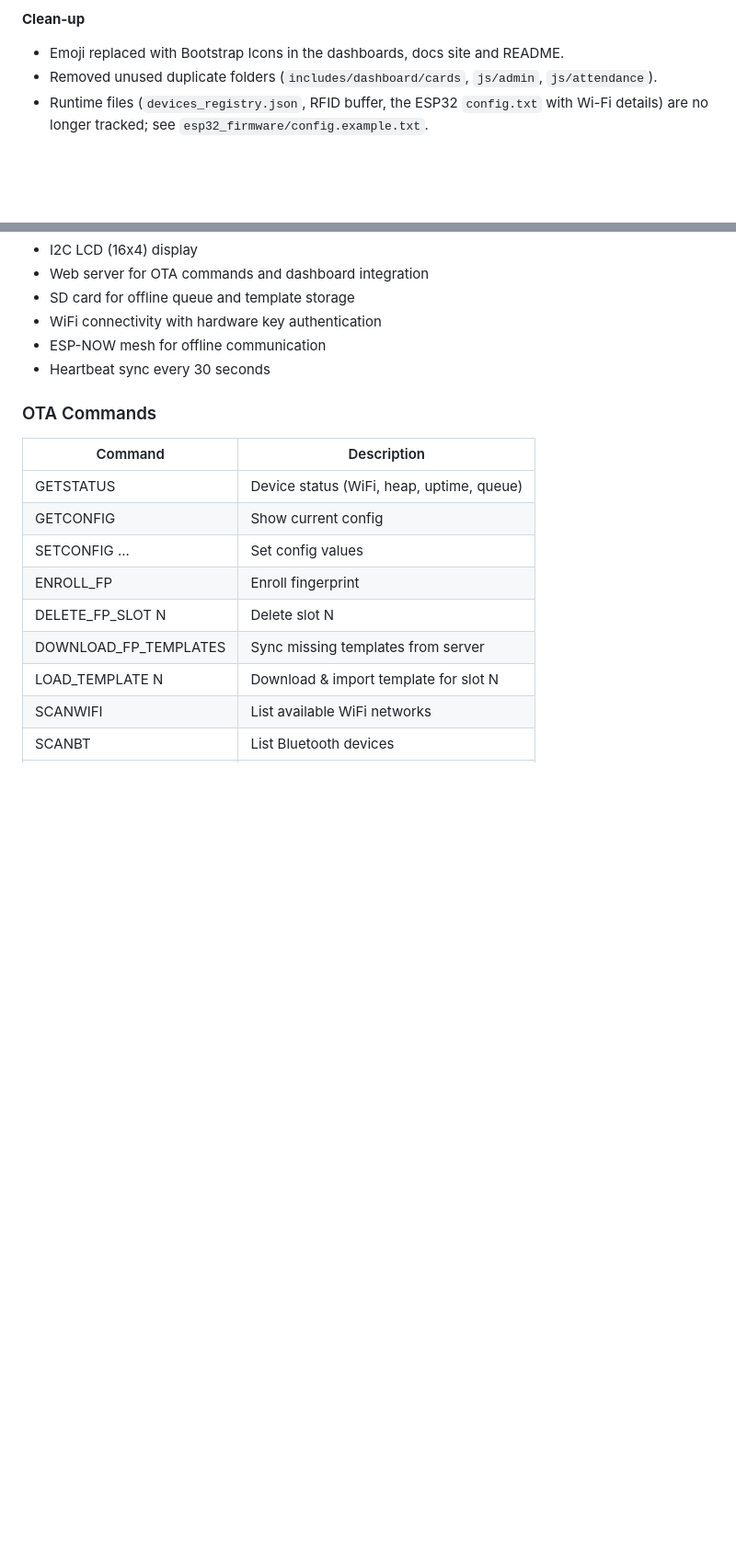
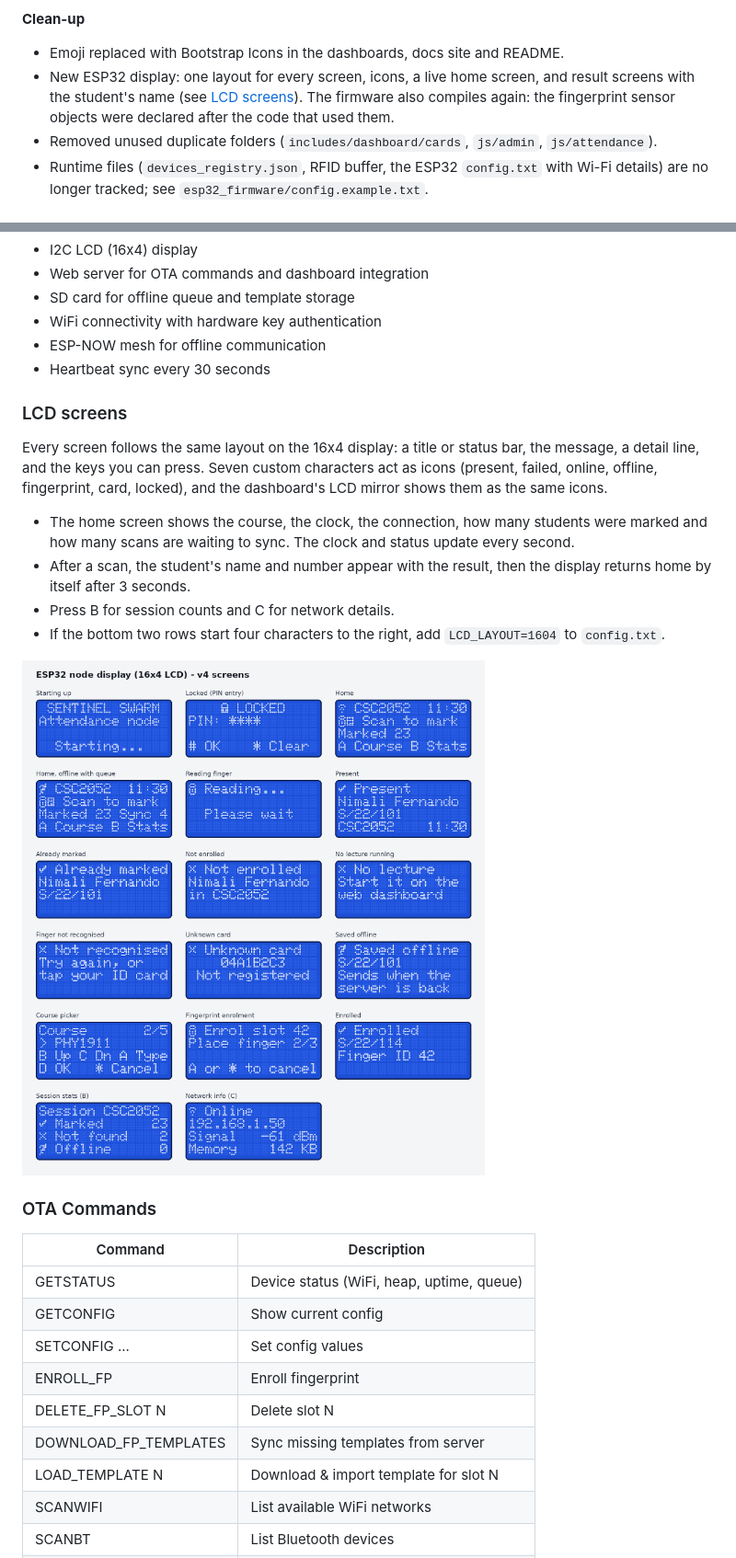
Before and after one commit to MeshanNawod/smart-attendance-management-system_v_3, a Markdown page: README.md, 2 parts joined by grey strips. Shown at 92% size. Drawn GitHub-style; pictures changed too: docs/images/lcd-screens.png (added); blank space fills up the shorter version.

```diff
--- a/README.md
+++ b/README.md
@@ -66,6 +66,7 @@ things that were broken now work.
 **Clean-up**
 
 - Emoji replaced with Bootstrap Icons in the dashboards, docs site and README.
+- New ESP32 display: one layout for every screen, icons, a live home screen, and result screens with the student's name (see [LCD screens](#lcd-screens)). The firmware also compiles again: the fingerprint sensor objects were declared after the code that used them.
 - Removed unused duplicate folders (`includes/dashboard/cards`, `js/admin`, `js/attendance`).
 - Runtime files (`devices_registry.json`, RFID buffer, the ESP32 `config.txt` with Wi-Fi details) are no longer tracked; see `esp32_firmware/config.example.txt`.
 
@@ -220,6 +221,17 @@ The ESP32 firmware (`esp32_firmware/esp32_firmware.ino`) supports:
 - ESP-NOW mesh for offline communication
 - Heartbeat sync every 30 seconds
 
+### LCD screens
+
+Every screen follows the same layout on the 16x4 display: a title or status bar, the message, a detail line, and the keys you can press. Seven custom characters act as icons (present, failed, online, offline, fingerprint, card, locked), and the dashboard's LCD mirror shows them as the same icons.
+
+- The home screen shows the course, the clock, the connection, how many students were marked and how many scans are waiting to sync. The clock and status update every second.
+- After a scan, the student's name and number appear with the result, then the display returns home by itself after 3 seconds.
+- Press B for session counts and C for network details.
+- If the bottom two rows start four characters to the right, add `LCD_LAYOUT=1604` to `config.txt`.
+
+![LCD screens](docs/images/lcd-screens.png)
+
 ### OTA Commands
 | Command | Description |
 |---------|-------------|
```
Also changed, not shown: 5 other files.
